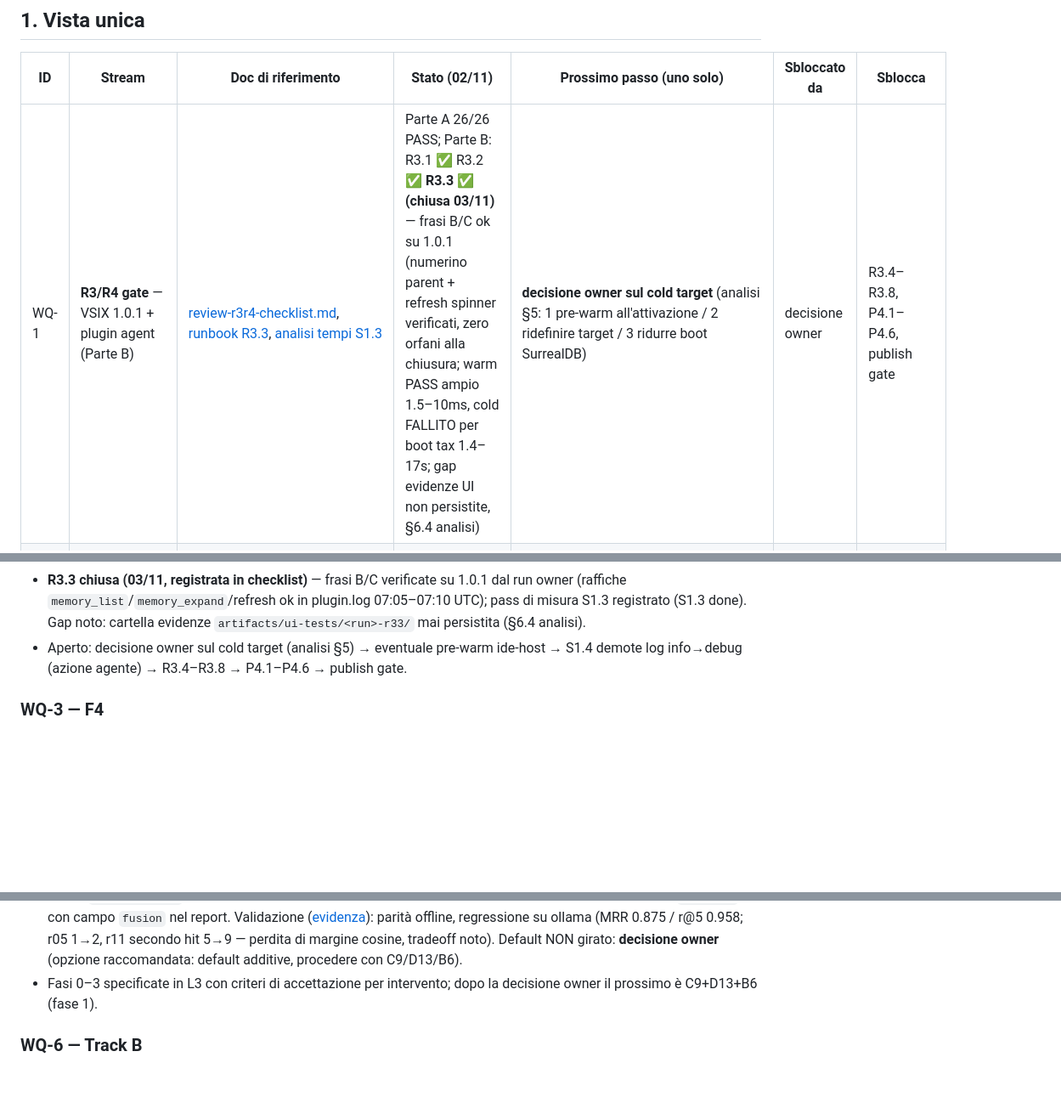
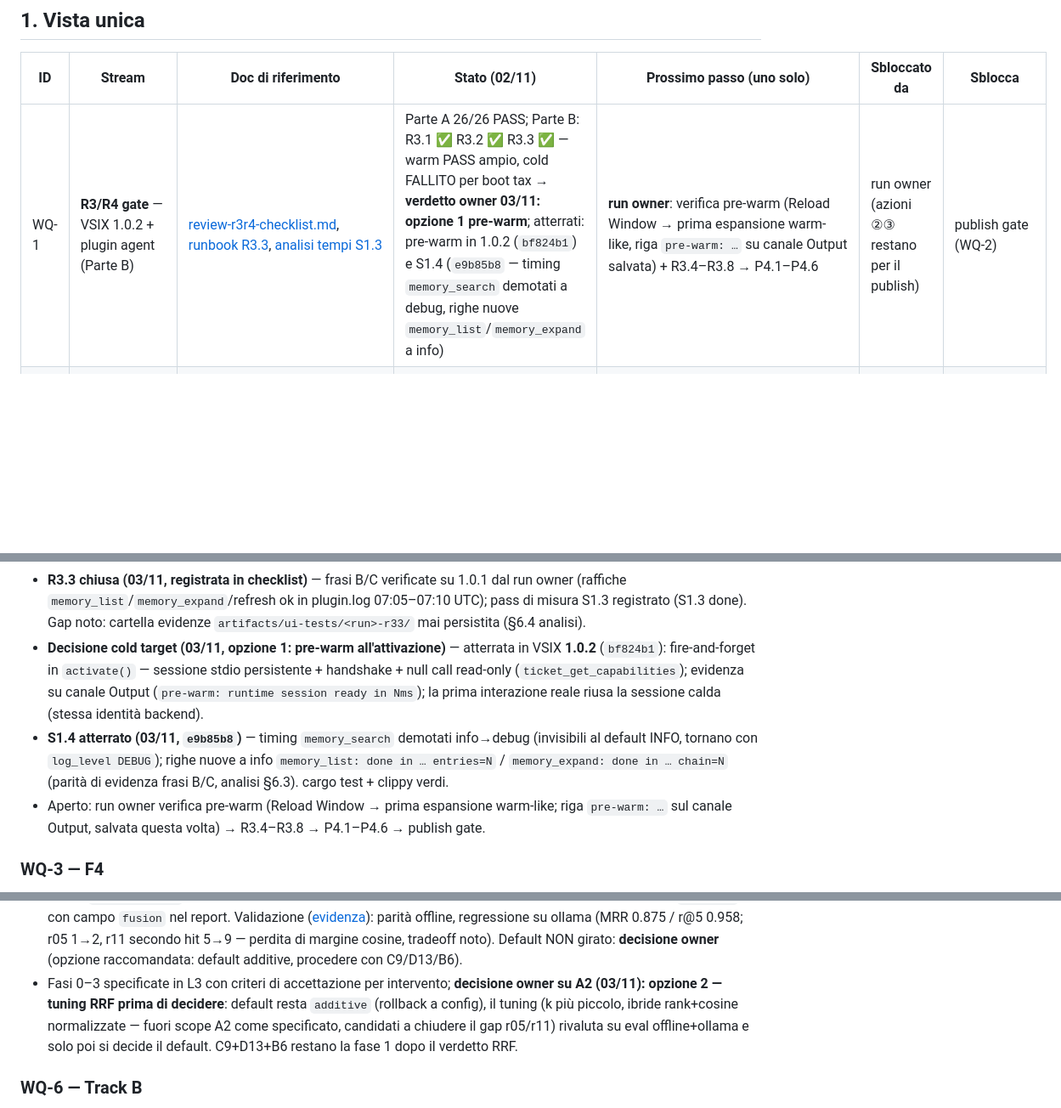
Before and after one commit to fatterdev/ibis-assistant, a Markdown page: docs/planning/2026-11-02-master-work-queue.md, 3 parts joined by grey strips. Shown at 85% size. Drawn GitHub-style; blank space fills up the shorter version.

Commit message:
docs(planning): cold target verdict (pre-warm 1.0.2) and a2 tuning-first decision

```diff
--- a/docs/planning/2026-11-02-master-work-queue.md
+++ b/docs/planning/2026-11-02-master-work-queue.md
@@ -14,7 +14,7 @@
 
 | ID | Stream | Doc di riferimento | Stato (02/11) | Prossimo passo (uno solo) | Sbloccato da | Sblocca |
 |---|---|---|---|---|---|---|
-| WQ-1 | **R3/R4 gate** — VSIX 1.0.1 + plugin agent (Parte B) | [review-r3r4-checklist.md](./review-r3r4-checklist.md), [runbook R3.3](./2026-11-03-r33-closure-runbook.md), [analisi tempi S1.3](./2026-11-03-s13-timing-analysis.md) | Parte A 26/26 PASS; Parte B: R3.1 ✅ R3.2 ✅ **R3.3 ✅ (chiusa 03/11)** — frasi B/C ok su 1.0.1 (numerino parent + refresh spinner verificati, zero orfani alla chiusura; warm PASS ampio 1.5–10ms, cold FALLITO per boot tax 1.4–17s; gap evidenze UI non persistite, §6.4 analisi) | **decisione owner sul cold target** (analisi §5: 1 pre-warm all'attivazione / 2 ridefinire target / 3 ridurre boot SurrealDB) | decisione owner | R3.4–R3.8, P4.1–P4.6, publish gate |
+| WQ-1 | **R3/R4 gate** — VSIX 1.0.2 + plugin agent (Parte B) | [review-r3r4-checklist.md](./review-r3r4-checklist.md), [runbook R3.3](./2026-11-03-r33-closure-runbook.md), [analisi tempi S1.3](./2026-11-03-s13-timing-analysis.md) | Parte A 26/26 PASS; Parte B: R3.1 ✅ R3.2 ✅ R3.3 ✅ — warm PASS ampio, cold FALLITO per boot tax → **verdetto owner 03/11: opzione 1 pre-warm**; atterrati: pre-warm in 1.0.2 (`bf824b1`) e S1.4 (`e9b85b8` — timing `memory_search` demotati a debug, righe nuove `memory_list`/`memory_expand` a info) | **run owner**: verifica pre-warm (Reload Window → prima espansione warm-like, riga `pre-warm: …` su canale Output salvata) + R3.4–R3.8 → P4.1–P4.6 | run owner (azioni ②③ restano per il publish) | publish gate (WQ-2) |
 | WQ-2 | **Publish gate** (azioni ② ③ ⑤ + `publish-vscode.yml`) | [review-r3r4-checklist.md §Publish gate](./review-r3r4-checklist.md) | ☐ non iniziato | azioni manuali ②③ (Trusted Publishing OIDC, Open VSX token) | WQ-1 (R3/R4 PASS) | WQ-3, WQ-4 |
 | WQ-3 | **F4 — Memory view + team server** (VSIX 1.1.0 / runtime 0.3.0) | [2026-11-01-memory-view-team-server-design.md](../superpowers/2026-11-01-memory-view-team-server-design.md) | Approved; 9 sub-fasi (F4-B1..B4 ∥ F4-A1..A5) + gate R7 da fare | **F4-B1** — reconciliation Layer 3 (ledger + liveness + start-time) | WQ-2 | gate R7 → F3 docs → Track D |
 | WQ-4 | **Track D** — benchmark DevAX/Scope (D1–D5) | [PLAN.md §9](./PLAN.md), [evaluations/scope/README.md](../evaluations/scope/README.md) | Pianificato (scaffold presente; profili con placeholder `TODO-verify-*` by design, pre-D2) | D1 — pin immagine compose + seed su istanza Scope live | WQ-3 (gate R7), azione D1 | D2–D5, R6 close |
@@ -63,9 +63,20 @@ Nota di riconciliazione: PLAN.md aveva `…R3/R4 → F3 → D1..D3 → R6`; l'F4
   plugin.log 07:05–07:10 UTC); pass di misura S1.3 registrato (S1.3 done).
   Gap noto: cartella evidenze `artifacts/ui-tests/<run>-r33/` mai
   persistita (§6.4 analisi).
-- Aperto: decisione owner sul cold target (analisi §5) → eventuale pre-warm
-  ide-host → S1.4 demote log info→debug (azione agente) → R3.4–R3.8 →
-  P4.1–P4.6 → publish gate.
+- **Decisione cold target (03/11, opzione 1: pre-warm all'attivazione)** —
+  atterrata in VSIX **1.0.2** (`bf824b1`): fire-and-forget in `activate()` —
+  sessione stdio persistente + handshake + null call read-only
+  (`ticket_get_capabilities`); evidenza su canale Output (`pre-warm: runtime
+  session ready in Nms`); la prima interazione reale riusa la sessione calda
+  (stessa identità backend).
+- **S1.4 atterrato (03/11, `e9b85b8`)** — timing `memory_search` demotati
+  info→debug (invisibili al default INFO, tornano con `log_level DEBUG`);
+  righe nuove a info `memory_list: done in … entries=N` /
+  `memory_expand: done in … chain=N` (parità di evidenza frasi B/C, analisi
+  §6.3). cargo test + clippy verdi.
+- Aperto: run owner verifica pre-warm (Reload Window → prima espansione
+  warm-like; riga `pre-warm: …` sul canale Output, salvata questa volta) →
+  R3.4–R3.8 → P4.1–P4.6 → publish gate.
 
 ### WQ-3 — F4
 - Nessun sub-fase iniziata. Primo commit previsto: `feat(runtime): sidecar reconciliation at startup (layer 3)` (F4-B1).
@@ -93,7 +104,11 @@ Nota di riconciliazione: PLAN.md aveva `…R3/R4 → F3 → D1..D3 → R6`; l'F4
   di margine cosine, tradeoff noto). Default NON girato: **decisione owner**
   (opzione raccomandata: default additive, procedere con C9/D13/B6).
 - Fasi 0–3 specificate in L3 con criteri di accettazione per intervento;
-  dopo la decisione owner il prossimo è C9+D13+B6 (fase 1).
+  **decisione owner su A2 (03/11): opzione 2 — tuning RRF prima di decidere**:
+  default resta `additive` (rollback a config), il tuning (k più piccolo,
+  ibride rank+cosine normalizzate — fuori scope A2 come specificato, candidati
+  a chiudere il gap r05/r11) rivaluta su eval offline+ollama e solo poi si
+  decide il default. C9+D13+B6 restano la fase 1 dopo il verdetto RRF.
 
 ### WQ-6 — Track B
 - Nessun sub-fase iniziata: piano integrato in [PLAN.md §9-bis](./PLAN.md)
```
Also changed, not shown: other parts of docs/planning/2026-11-02-master-work-queue.md (+1 -1 lines), docs/planning/2026-11-03-s13-timing-analysis.md (+9 -3 lines), docs/planning/review-r3r4-checklist.md (+9 -2 lines).
